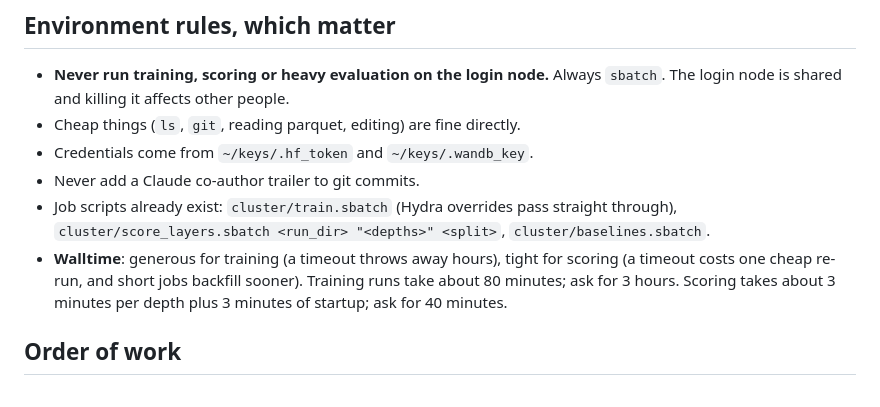
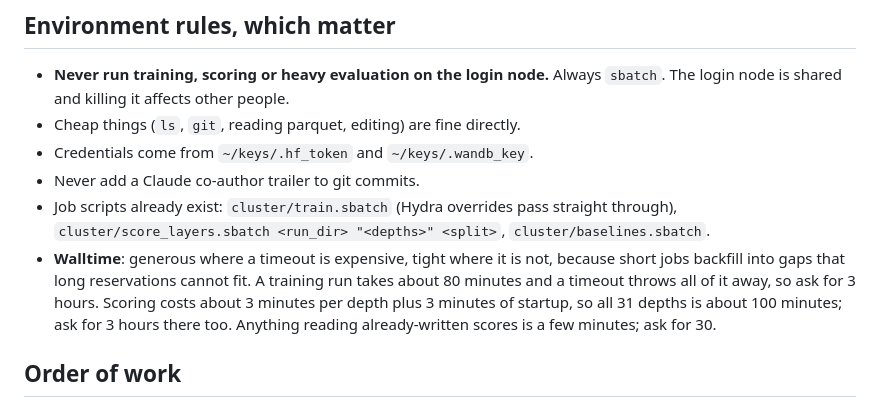
Before and after one commit to swiss-ai/degeneration-probe, a Markdown page: docs/analysis/run_the_experiments.md, the part around the change. Rendered like a GitHub page.

Commit message:
Match the scoring walltime to a full-depth pass

```diff
--- a/docs/analysis/run_the_experiments.md
+++ b/docs/analysis/run_the_experiments.md
@@ -45,10 +45,12 @@ typo silently creates a second, different run instead of failing.
 - Job scripts already exist: `cluster/train.sbatch` (Hydra overrides pass
   straight through), `cluster/score_layers.sbatch <run_dir> "<depths>" <split>`,
   `cluster/baselines.sbatch`.
-- **Walltime**: generous for training (a timeout throws away hours), tight for
-  scoring (a timeout costs one cheap re-run, and short jobs backfill sooner).
-  Training runs take about 80 minutes; ask for 3 hours. Scoring takes about
-  3 minutes per depth plus 3 minutes of startup; ask for 40 minutes.
+- **Walltime**: generous where a timeout is expensive, tight where it is not,
+  because short jobs backfill into gaps that long reservations cannot fit.
+  A training run takes about 80 minutes and a timeout throws all of it away, so
+  ask for 3 hours. Scoring costs about 3 minutes per depth plus 3 minutes of
+  startup, so all 31 depths is about 100 minutes; ask for 3 hours there too.
+  Anything reading already-written scores is a few minutes; ask for 30.
 
 ## Order of work
 
```
